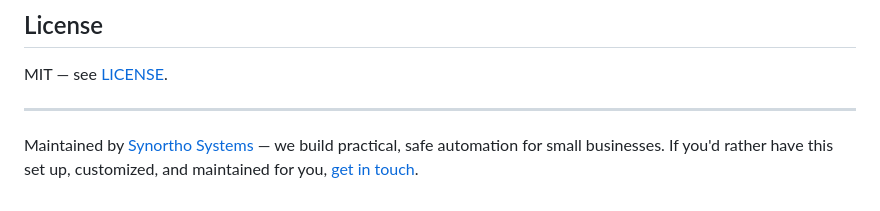
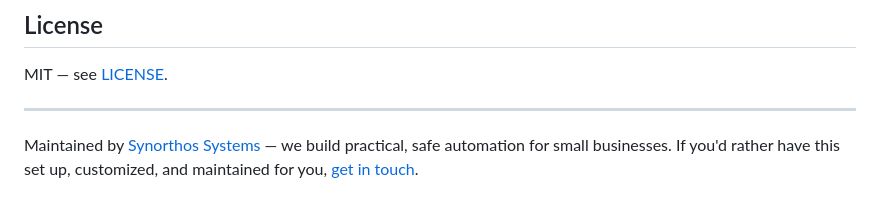
Before and after one commit to Synorthos/cloudflare-claude-chatbot, a Markdown page: README.md, the part around the change. Rendered like a GitHub page.

Commit message:
Fix company name typo: Synortho -> Synorthos

```diff
--- a/README.md
+++ b/README.md
@@ -159,4 +159,4 @@ MIT — see [LICENSE](LICENSE).
 
 ---
 
-Maintained by [Synortho Systems](https://synorthos.com) — we build practical, safe automation for small businesses. If you'd rather have this set up, customized, and maintained for you, [get in touch](https://synorthos.com).
+Maintained by [Synorthos Systems](https://synorthos.com) — we build practical, safe automation for small businesses. If you'd rather have this set up, customized, and maintained for you, [get in touch](https://synorthos.com).
```
